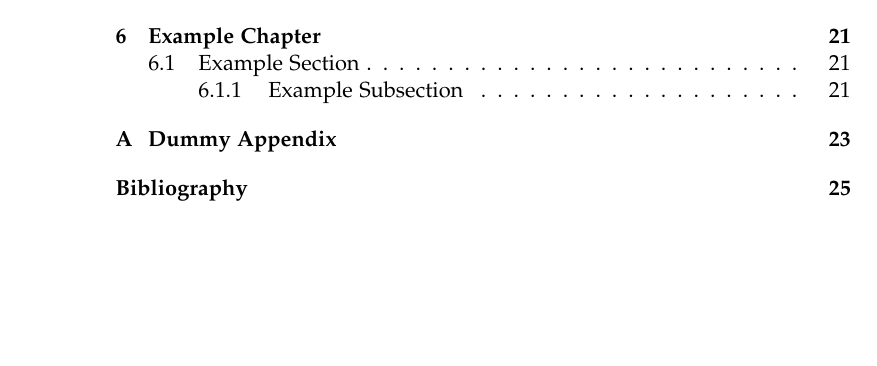
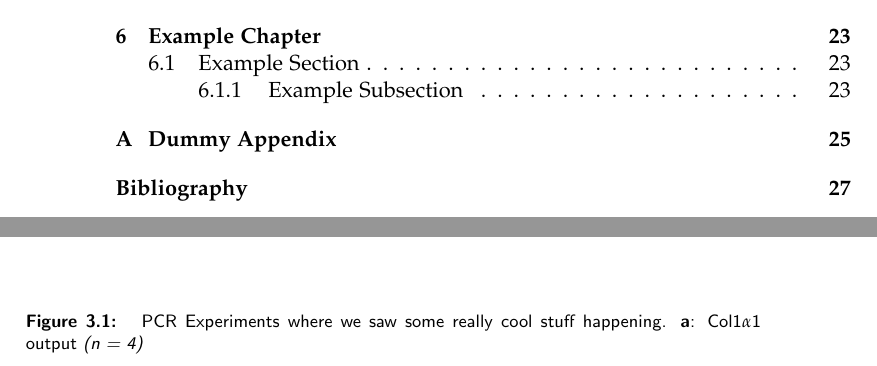
Before and after one commit to JumpHoysteria/MA_Thesis, a LaTeX thesis (main.tex, which reads results_and_discussion.tex): part of page 6 of 32 before the commit and two parts of pages 6 and 15 of 34 after it, the two joined at a grey line, cut so that both start at the same text, the shorter picture padded with empty space. Compiled offline with pdfLaTeX.

Commit message:
Updates from Overleaf

```diff
--- a/results_and_discussion.tex
+++ b/results_and_discussion.tex
@@ -24,3 +24,8 @@ Main Insights:
     \item Calcium signal: Fluidic shear leads to strong calcium signal in cells. We show that it is definitely extracellular influx in cells (through functionalization of medium, as opposed to release of Ca2+ from the ER). Second through experiments with KO's, we show that this is Piezo1 mediated.
 \end{itemize}
 
+\begin{figure}[h!]
+    \centering
+    \includegraphics[scale = 0.6]{Collection.png}
+    \caption{
+    PCR Experiments where we saw some really cool stuff happening. \textbf{a}: Col1$\alpha$1 output \textit{(n = 4)}
```
Also changed, not shown: results_and_discussion.tex (6 more changed lines).
